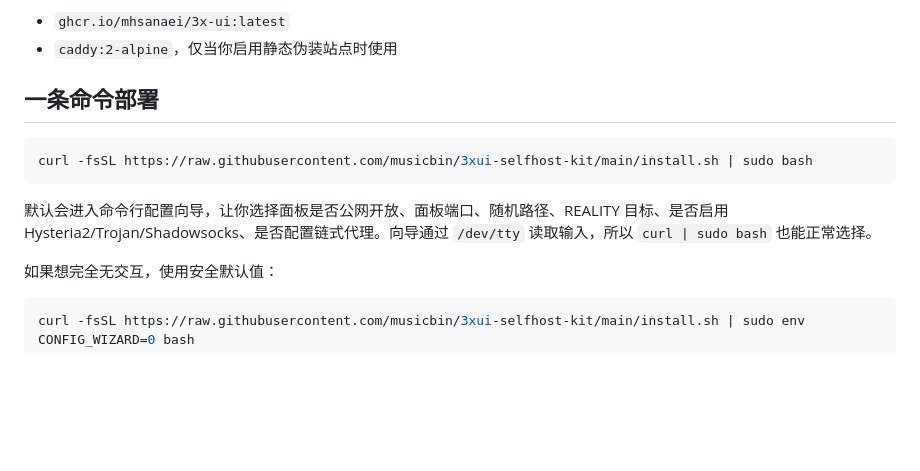
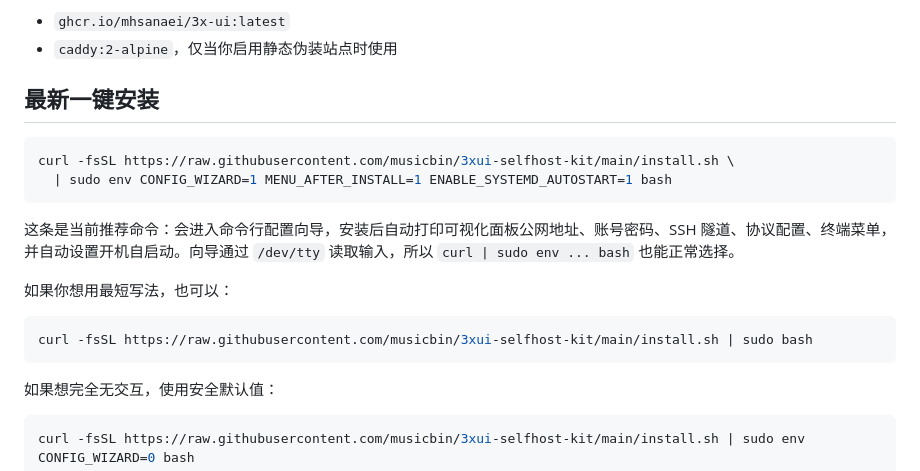
Before and after one commit to musicbin/3xui-selfhost-kit, a Markdown page: README.md, the part around the change. Drawn GitHub-style; blank space fills up the shorter version.

Commit message:
Update recommended install command

````diff
--- a/README.md
+++ b/README.md
@@ -7,13 +7,20 @@
 - `ghcr.io/mhsanaei/3x-ui:latest`
 - `caddy:2-alpine`，仅当你启用静态伪装站点时使用
 
-## 一条命令部署
+## 最新一键安装
+
+```bash
+curl -fsSL https://raw.githubusercontent.com/musicbin/3xui-selfhost-kit/main/install.sh \
+  | sudo env CONFIG_WIZARD=1 MENU_AFTER_INSTALL=1 ENABLE_SYSTEMD_AUTOSTART=1 bash
+```
+
+这条是当前推荐命令：会进入命令行配置向导，安装后自动打印可视化面板公网地址、账号密码、SSH 隧道、协议配置、终端菜单，并自动设置开机自启动。向导通过 `/dev/tty` 读取输入，所以 `curl | sudo env ... bash` 也能正常选择。
+
+如果你想用最短写法，也可以：
 
 ```bash
 curl -fsSL https://raw.githubusercontent.com/musicbin/3xui-selfhost-kit/main/install.sh | sudo bash
 ```
-
-默认会进入命令行配置向导，让你选择面板是否公网开放、面板端口、随机路径、REALITY 目标、是否启用 Hysteria2/Trojan/Shadowsocks、是否配置链式代理。向导通过 `/dev/tty` 读取输入，所以 `curl | sudo bash` 也能正常选择。
 
 如果想完全无交互，使用安全默认值：
 
````
